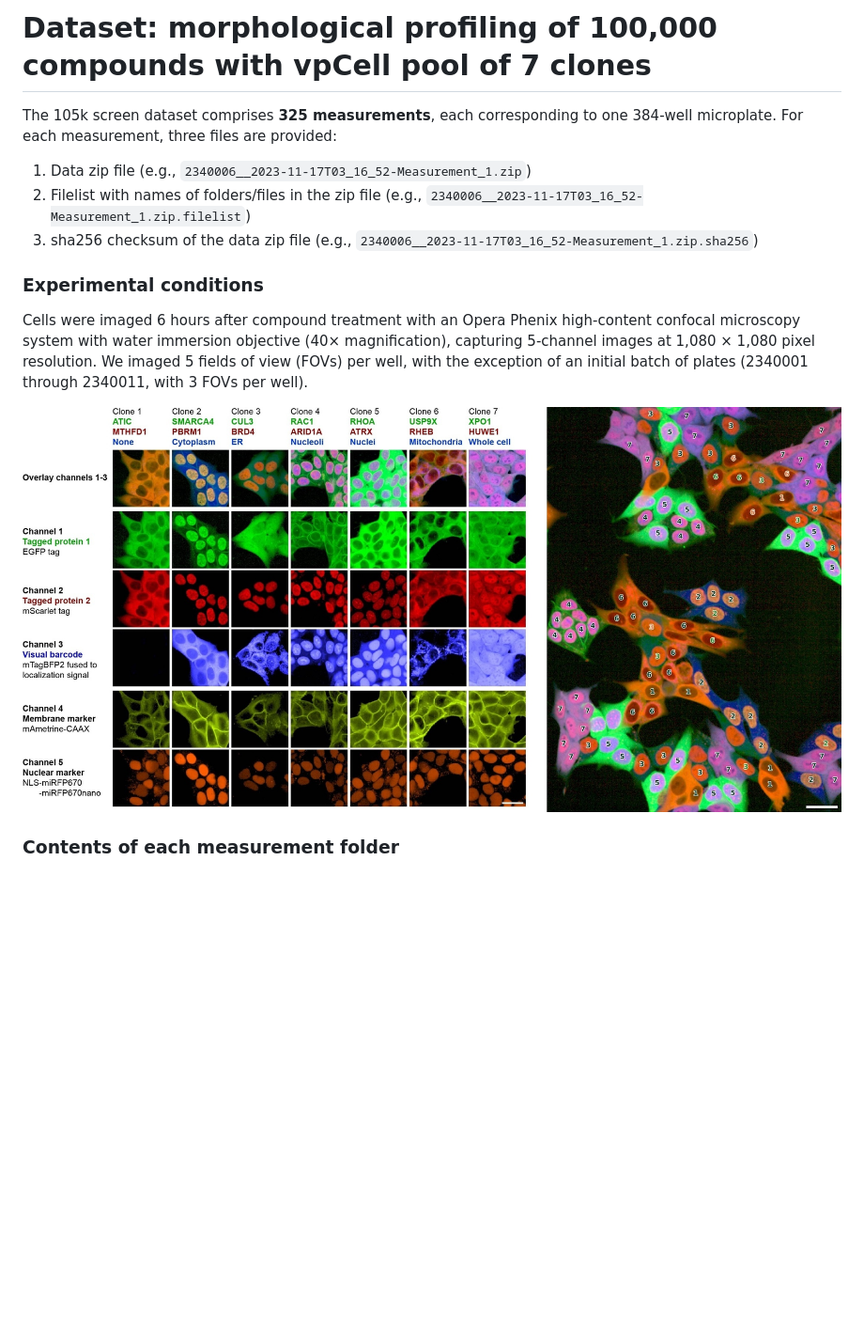
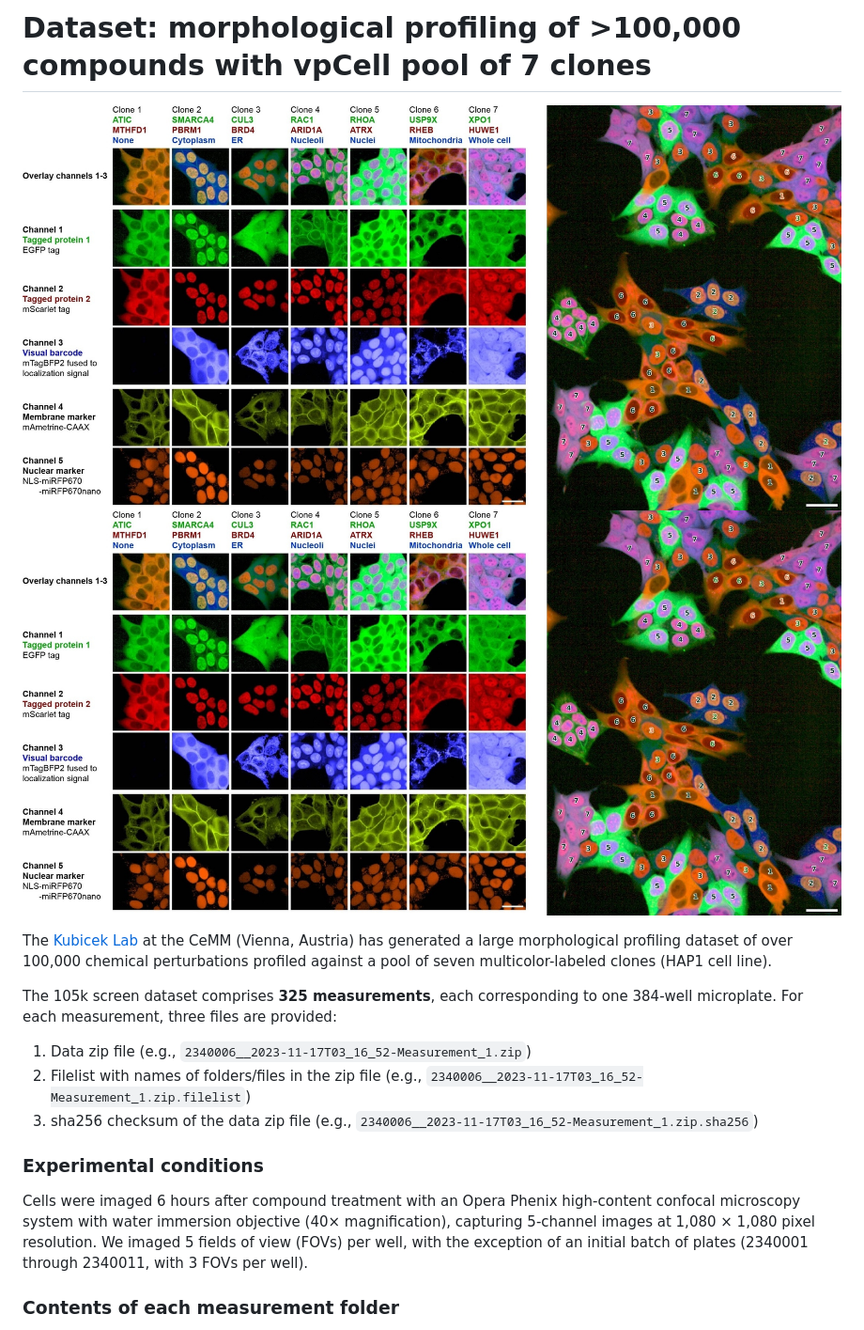
Before and after one commit to Kubicek-Lab-at-CeMM/vpCells_100k_compounds_screen_dataset_download, a Markdown page: README.md, the part around the change. Shown at 94% size. Drawn GitHub-style; blank space fills up the shorter version.

```diff
--- a/README.md
+++ b/README.md
@@ -1,4 +1,9 @@
-# Dataset: morphological profiling of 100,000 compounds with vpCell pool of 7 clones
+# Dataset: morphological profiling of >100,000 compounds with vpCell pool of 7 clones
+
+![vpCells pool of 7](images/clones_pool.jpg)
+![chemical compound library](images/clones_pool.jpg)
+
+The [Kubicek Lab](https://cemm.at/research/groups/core-groups/stefan-kubicek/research) at the CeMM (Vienna, Austria) has generated a large morphological profiling dataset of over 100,000 chemical perturbations profiled against a pool of seven multicolor-labeled clones (HAP1 cell line).
 
 The 105k screen dataset comprises **325 measurements**, each corresponding to one 384-well microplate. For each measurement, three files are provided:
 1. Data zip file (e.g., `2340006__2023-11-17T03_16_52-Measurement_1.zip`)
@@ -9,7 +14,6 @@ The 105k screen dataset comprises **325 measurements**, each corresponding to on
 ### Experimental conditions
 Cells were imaged 6 hours after compound treatment with an Opera Phenix high-content confocal microscopy system with water immersion objective (40× magnification), capturing 5-channel images at 1,080 × 1,080 pixel resolution. We imaged 5 fields of view (FOVs) per well, with the exception of an initial batch of plates (2340001 through 2340011, with 3 FOVs per well).
 
-![vpCells pool of 7](images/clones_pool.jpg)
 
 ### Contents of each measurement folder
 - `Images`: raw images
```
Also changed, not shown: images/library.jpg (added), 1 other file.
